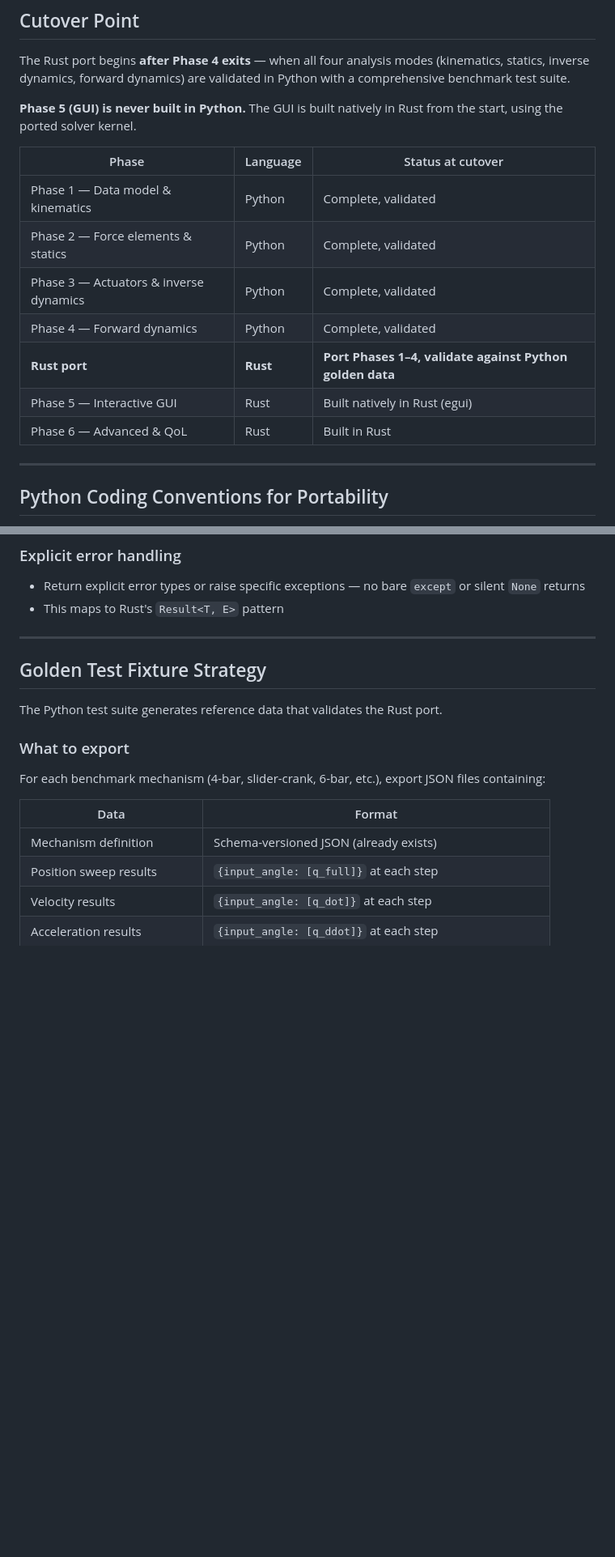
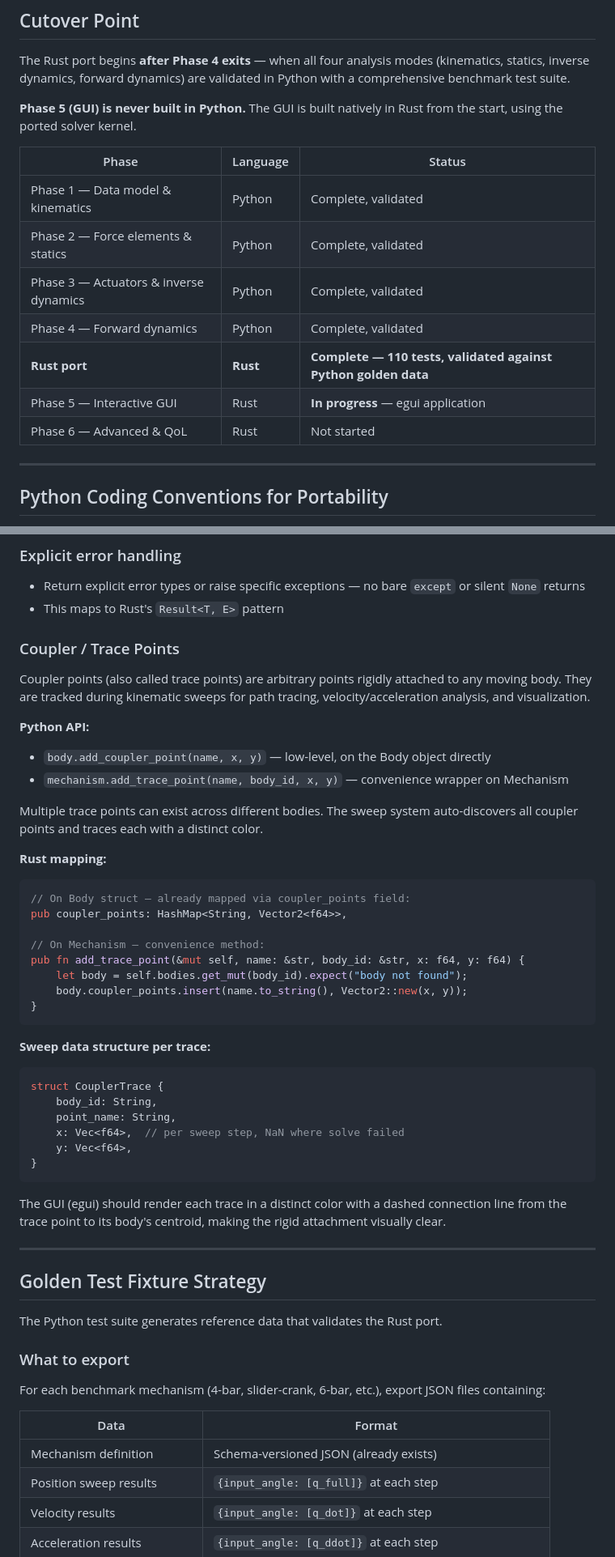
Before and after one commit to coleas33/linkage_sim, a Markdown page: RUST_MIGRATION.md, 2 parts joined by grey strips. Shown at 81% size. GitHub-like rendering; blank space fills up the shorter version.

````diff
--- a/RUST_MIGRATION.md
+++ b/RUST_MIGRATION.md
@@ -32,15 +32,15 @@ The Rust port begins **after Phase 4 exits** — when all four analysis modes (k
 
 **Phase 5 (GUI) is never built in Python.** The GUI is built natively in Rust from the start, using the ported solver kernel.
 
-| Phase | Language | Status at cutover |
-|-------|----------|-------------------|
+| Phase | Language | Status |
+|-------|----------|--------|
 | Phase 1 — Data model & kinematics | Python | Complete, validated |
 | Phase 2 — Force elements & statics | Python | Complete, validated |
 | Phase 3 — Actuators & inverse dynamics | Python | Complete, validated |
 | Phase 4 — Forward dynamics | Python | Complete, validated |
-| **Rust port** | **Rust** | **Port Phases 1–4, validate against Python golden data** |
-| Phase 5 — Interactive GUI | Rust | Built natively in Rust (egui) |
-| Phase 6 — Advanced & QoL | Rust | Built in Rust |
+| **Rust port** | **Rust** | **Complete — 110 tests, validated against Python golden data** |
+| Phase 5 — Interactive GUI | Rust | **In progress** — egui application |
+| Phase 6 — Advanced & QoL | Rust | Not started |
 
 ---
 
@@ -101,6 +101,45 @@ Pass `Mechanism` explicitly to all solver functions. Rust will enforce this anyw
 
 - Return explicit error types or raise specific exceptions — no bare `except` or silent `None` returns
 - This maps to Rust's `Result<T, E>` pattern
+
+### Coupler / Trace Points
+
+Coupler points (also called trace points) are arbitrary points rigidly attached
+to any moving body. They are tracked during kinematic sweeps for path tracing,
+velocity/acceleration analysis, and visualization.
+
+**Python API:**
+- `body.add_coupler_point(name, x, y)` — low-level, on the Body object directly
+- `mechanism.add_trace_point(name, body_id, x, y)` — convenience wrapper on Mechanism
+
+Multiple trace points can exist across different bodies. The sweep system
+auto-discovers all coupler points and traces each with a distinct color.
+
+**Rust mapping:**
+```rust
+// On Body struct — already mapped via coupler_points field:
+pub coupler_points: HashMap<String, Vector2<f64>>,
+
+// On Mechanism — convenience method:
+pub fn add_trace_point(&mut self, name: &str, body_id: &str, x: f64, y: f64) {
+    let body = self.bodies.get_mut(body_id).expect("body not found");
+    body.coupler_points.insert(name.to_string(), Vector2::new(x, y));
+}
+```
+
+**Sweep data structure per trace:**
+```rust
+struct CouplerTrace {
+    body_id: String,
+    point_name: String,
+    x: Vec<f64>,  // per sweep step, NaN where solve failed
+    y: Vec<f64>,
+}
+```
+
+The GUI (egui) should render each trace in a distinct color with a dashed
+connection line from the trace point to its body's centroid, making the
+rigid attachment visually clear.
 
 ---
 
````
Also changed, not shown: other parts of RUST_MIGRATION.md (+70 -18 lines), ROADMAP_IMPLEMENTATION.md (+4 -0 lines).
